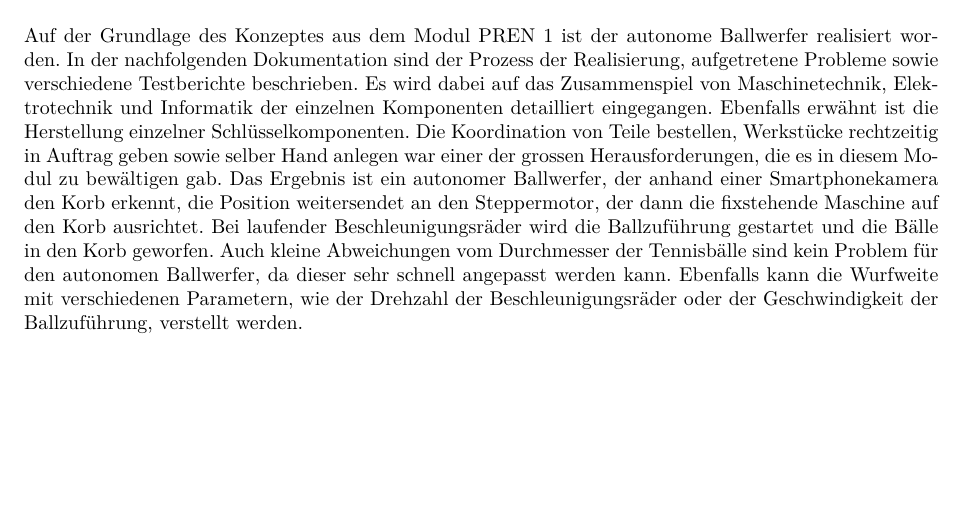
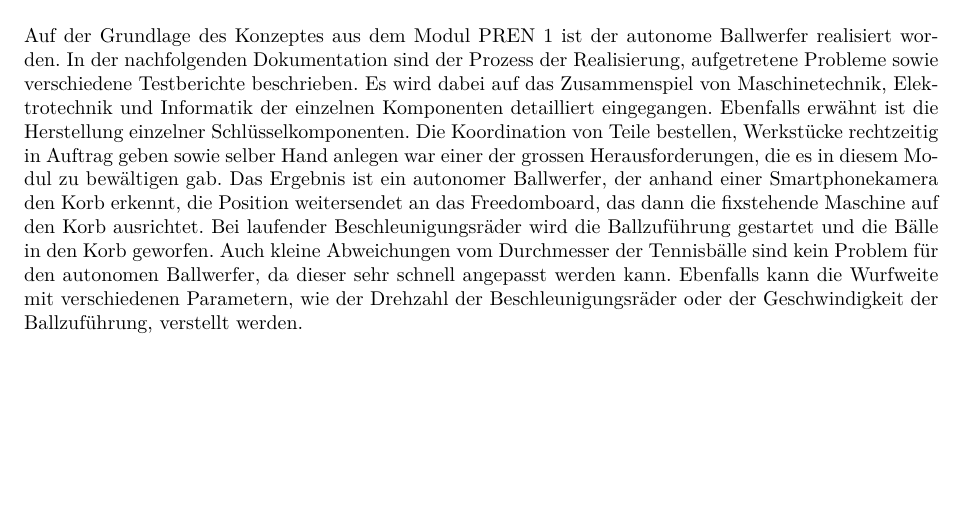
Before and after one commit to PREN-Team32/PREN2, a LaTeX document (doc/Dokumentation.tex, which reads doc/Enddokumentation/Abstract.tex): part of page 3 of 54, cut so that both start at the same text. Compiled offline with pdfLaTeX.

Commit message:
Abstract korrigiert

```diff
--- a/doc/Enddokumentation/Abstract.tex
+++ b/doc/Enddokumentation/Abstract.tex
@@ -1,3 +1,3 @@
 
 \section*{Abstract}
-Auf der Grundlage des Konzeptes aus dem Modul PREN 1 ist der autonome Ballwerfer realisiert worden. In der nachfolgenden Dokumentation sind der Prozess der Realisierung, aufgetretene Probleme sowie verschiedene Testberichte beschrieben. Es wird dabei auf das Zusammenspiel von Maschinetechnik, Elektrotechnik und Informatik der einzelnen Komponenten detailliert eingegangen. Ebenfalls erwähnt ist die Herstellung einzelner Schlüsselkomponenten. Die Koordination von Teile bestellen, Werkstücke rechtzeitig in Auftrag geben sowie selber Hand anlegen war einer der grossen Herausforderungen, die es in diesem Modul zu bewältigen gab. Das Ergebnis ist ein autonomer Ballwerfer, der anhand einer Smartphonekamera den Korb erkennt, die Position weitersendet an den Steppermotor, der dann die fixstehende Maschine auf den Korb ausrichtet. Bei laufender Beschleunigungsräder wird die Ballzuführung gestartet und die Bälle in den Korb geworfen. Auch kleine Abweichungen vom Durchmesser der Tennisbälle sind kein Problem für den autonomen Ballwerfer, da dieser sehr schnell angepasst werden kann. Ebenfalls kann die Wurfweite mit verschiedenen Parametern, wie der Drehzahl der Beschleunigungsräder oder der Geschwindigkeit der Ballzuführung, verstellt werden.
+Auf der Grundlage des Konzeptes aus dem Modul PREN 1 ist der autonome Ballwerfer realisiert worden. In der nachfolgenden Dokumentation sind der Prozess der Realisierung, aufgetretene Probleme sowie verschiedene Testberichte beschrieben. Es wird dabei auf das Zusammenspiel von Maschinetechnik, Elektrotechnik und Informatik der einzelnen Komponenten detailliert eingegangen. Ebenfalls erwähnt ist die Herstellung einzelner Schlüsselkomponenten. Die Koordination von Teile bestellen, Werkstücke rechtzeitig in Auftrag geben sowie selber Hand anlegen war einer der grossen Herausforderungen, die es in diesem Modul zu bewältigen gab. Das Ergebnis ist ein autonomer Ballwerfer, der anhand einer Smartphonekamera den Korb erkennt, die Position weitersendet an das Freedomboard, das dann die fixstehende Maschine auf den Korb ausrichtet. Bei laufender Beschleunigungsräder wird die Ballzuführung gestartet und die Bälle in den Korb geworfen. Auch kleine Abweichungen vom Durchmesser der Tennisbälle sind kein Problem für den autonomen Ballwerfer, da dieser sehr schnell angepasst werden kann. Ebenfalls kann die Wurfweite mit verschiedenen Parametern, wie der Drehzahl der Beschleunigungsräder oder der Geschwindigkeit der Ballzuführung, verstellt werden.
```
